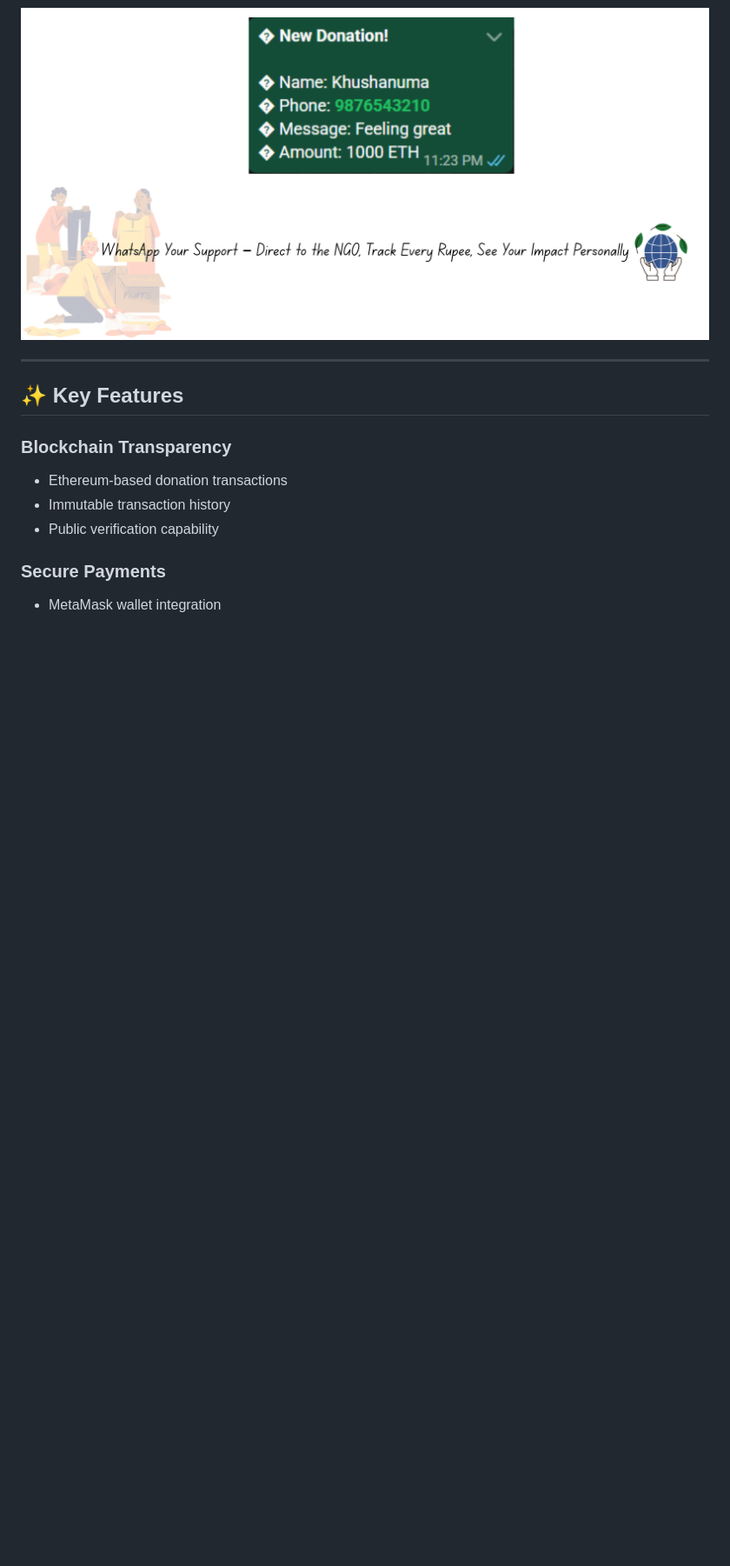
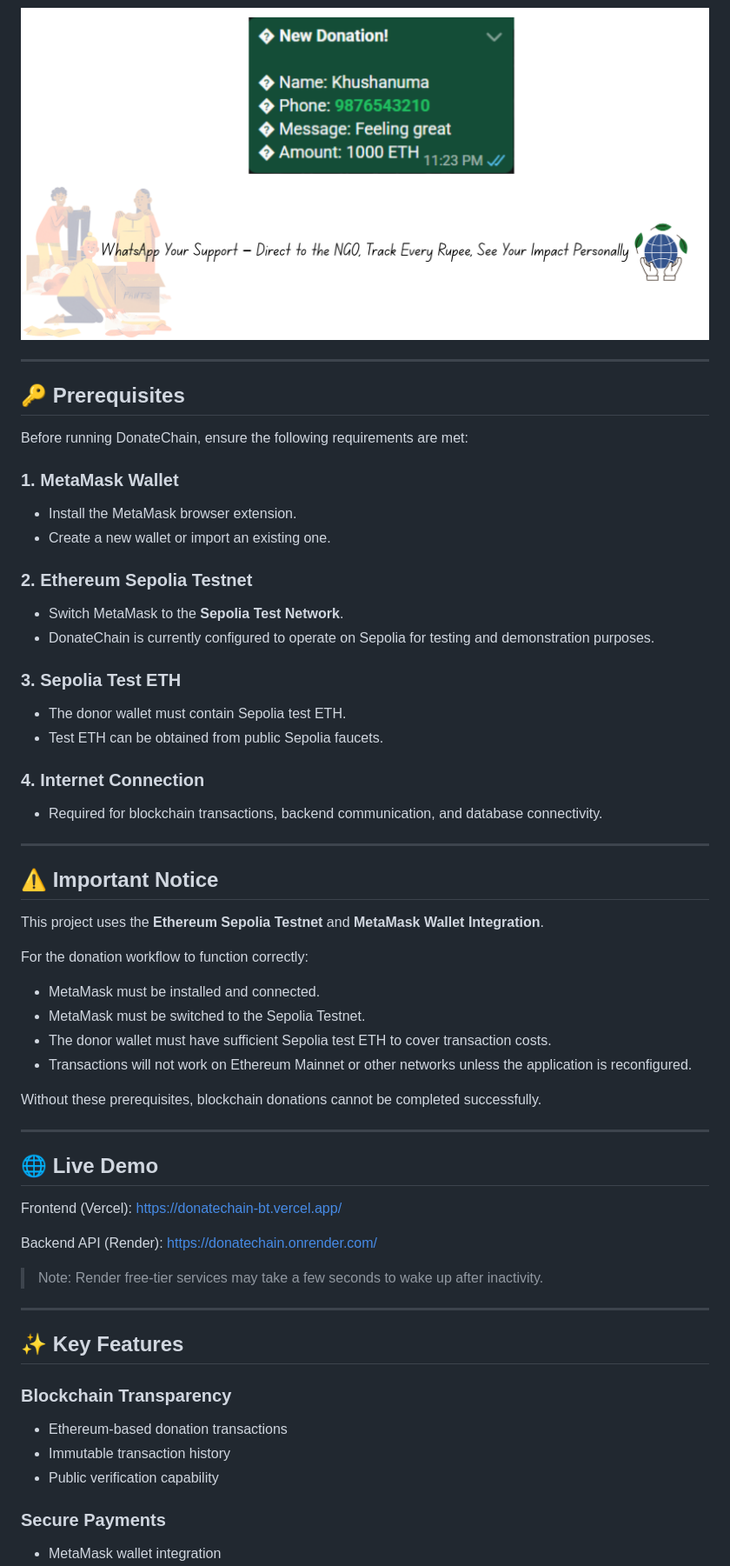
Before and after one commit to khushanuma-shabbir/DonateChain, a Markdown page: README.md, the part around one of its changes. Shown at 87% size. Drawn GitHub-style; blank space fills up the shorter version.

```diff
--- a/README.md
+++ b/README.md
@@ -138,6 +138,57 @@ Donors receive updates and proof regarding how their contributions created impac
 <p align="center">
   <img src="image/6.png" width="800"/>
 </p>
+
+---
+## 🔑 Prerequisites
+
+Before running DonateChain, ensure the following requirements are met:
+
+### 1. MetaMask Wallet
+
+* Install the MetaMask browser extension.
+* Create a new wallet or import an existing one.
+
+### 2. Ethereum Sepolia Testnet
+
+* Switch MetaMask to the **Sepolia Test Network**.
+* DonateChain is currently configured to operate on Sepolia for testing and demonstration purposes.
+
+### 3. Sepolia Test ETH
+
+* The donor wallet must contain Sepolia test ETH.
+* Test ETH can be obtained from public Sepolia faucets.
+
+### 4. Internet Connection
+
+* Required for blockchain transactions, backend communication, and database connectivity.
+
+---
+
+## ⚠️ Important Notice
+
+This project uses the **Ethereum Sepolia Testnet** and **MetaMask Wallet Integration**.
+
+For the donation workflow to function correctly:
+
+* MetaMask must be installed and connected.
+* MetaMask must be switched to the Sepolia Testnet.
+* The donor wallet must have sufficient Sepolia test ETH to cover transaction costs.
+* Transactions will not work on Ethereum Mainnet or other networks unless the application is reconfigured.
+
+Without these prerequisites, blockchain donations cannot be completed successfully.
+
+---
+
+## 🌐 Live Demo
+
+Frontend (Vercel):
+https://donatechain-bt.vercel.app/
+
+Backend API (Render):
+https://donatechain.onrender.com/
+
+> Note: Render free-tier services may take a few seconds to wake up after inactivity.
 
 ---
 
```
Also changed, not shown: other parts of README.md (+1 -1 lines).
